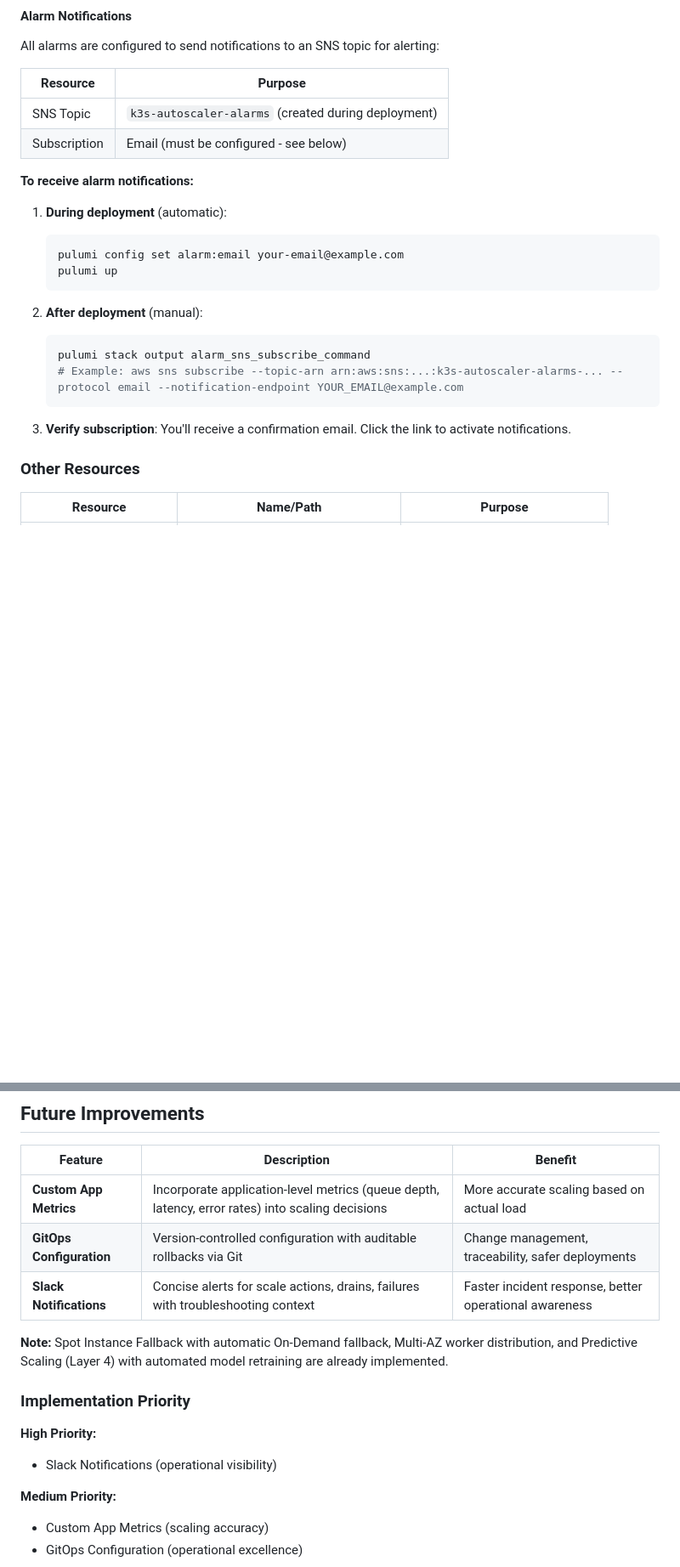
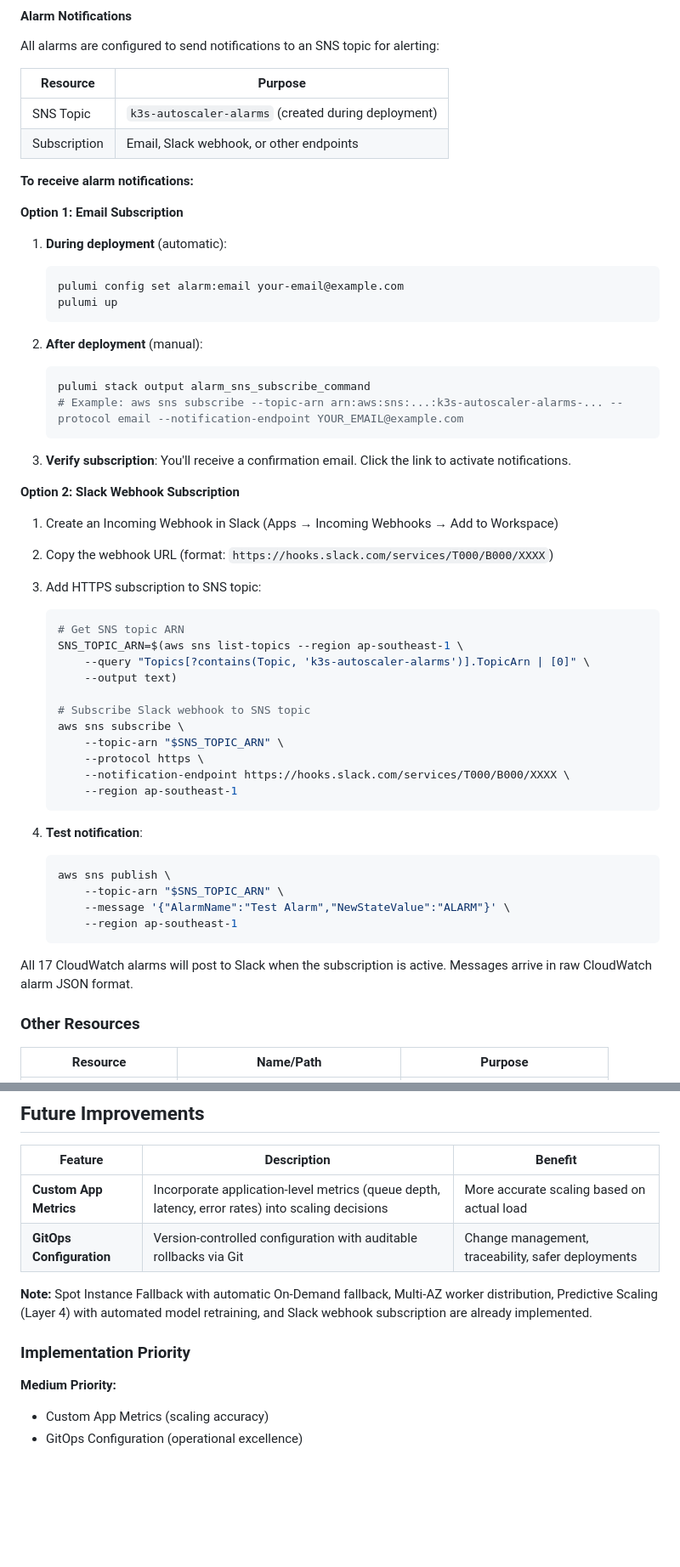
Before and after one commit to kaziiriad/elastikube, a Markdown page: README.md, 2 parts joined by grey strips. Shown at 85% size. Rendered like a GitHub page; blank space fills up the shorter version.

Commit message:
docs: add Slack webhook subscription to alarm notifications
Add Option 2: Slack Webhook Subscription for CloudWatch alarm notifications.
Zero code changes - uses SNS HTTPS subscription to post alarms directly to Slack.

Changes:
- Add Slack webhook subscription instructions with AWS CLI commands
- Remove Slack Notifications from Future Improvements (now documented)
- Update Implementation Priority (no High Priority items remaining)
- Update note to reflect Slack webhook is documented/configurable

All 17 CloudWatch alarms can now post to Slack via SNS HTTPS subscription.
Messages arrive in raw CloudWatch alarm JSON format.

````diff
--- a/README.md
+++ b/README.md
@@ -695,9 +695,11 @@ All alarms are configured to send notifications to an SNS topic for alerting:
 | Resource | Purpose |
 |----------|---------|
 | SNS Topic | `k3s-autoscaler-alarms` (created during deployment) |
-| Subscription | Email (must be configured - see below) |
+| Subscription | Email, Slack webhook, or other endpoints |
 
 **To receive alarm notifications:**
+
+**Option 1: Email Subscription**
 
 1. **During deployment** (automatic):
    ```bash
@@ -712,6 +714,35 @@ All alarms are configured to send notifications to an SNS topic for alerting:
    ```
 
 3. **Verify subscription**: You'll receive a confirmation email. Click the link to activate notifications.
+
+**Option 2: Slack Webhook Subscription**
+
+1. Create an Incoming Webhook in Slack (Apps → Incoming Webhooks → Add to Workspace)
+2. Copy the webhook URL (format: `https://hooks.slack.com/services/T000/B000/XXXX`)
+3. Add HTTPS subscription to SNS topic:
+   ```bash
+   # Get SNS topic ARN
+   SNS_TOPIC_ARN=$(aws sns list-topics --region ap-southeast-1 \
+       --query "Topics[?contains(Topic, 'k3s-autoscaler-alarms')].TopicArn | [0]" \
+       --output text)
+
+   # Subscribe Slack webhook to SNS topic
+   aws sns subscribe \
+       --topic-arn "$SNS_TOPIC_ARN" \
+       --protocol https \
+       --notification-endpoint https://hooks.slack.com/services/T000/B000/XXXX \
+       --region ap-southeast-1
+   ```
+
+4. **Test notification**:
+   ```bash
+   aws sns publish \
+       --topic-arn "$SNS_TOPIC_ARN" \
+       --message '{"AlarmName":"Test Alarm","NewStateValue":"ALARM"}' \
+       --region ap-southeast-1
+   ```
+
+All 17 CloudWatch alarms will post to Slack when the subscription is active. Messages arrive in raw CloudWatch alarm JSON format.
 
 ### Other Resources
 
@@ -1623,14 +1654,10 @@ Tested with 30 days of synthetic metrics data generated to simulate realistic cl
 |---------|-------------|---------|
 | **Custom App Metrics** | Incorporate application-level metrics (queue depth, latency, error rates) into scaling decisions | More accurate scaling based on actual load |
 | **GitOps Configuration** | Version-controlled configuration with auditable rollbacks via Git | Change management, traceability, safer deployments |
-| **Slack Notifications** | Concise alerts for scale actions, drains, failures with troubleshooting context | Faster incident response, better operational awareness |
-
-**Note:** Spot Instance Fallback with automatic On-Demand fallback, Multi-AZ worker distribution, and Predictive Scaling (Layer 4) with automated model retraining are already implemented.
+
+**Note:** Spot Instance Fallback with automatic On-Demand fallback, Multi-AZ worker distribution, Predictive Scaling (Layer 4) with automated model retraining, and Slack webhook subscription are already implemented.
 
 ### Implementation Priority
-
-**High Priority:**
-- Slack Notifications (operational visibility)
 
 **Medium Priority:**
 - Custom App Metrics (scaling accuracy)
````
